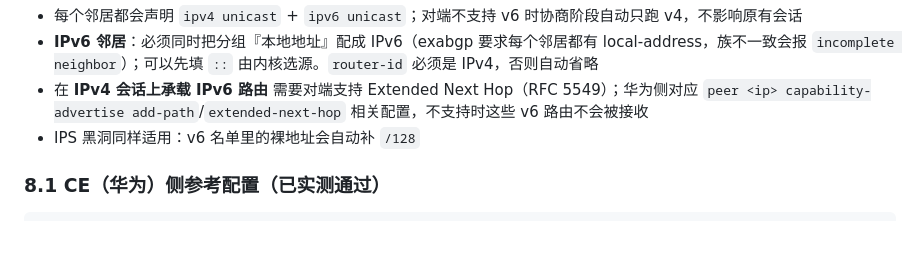
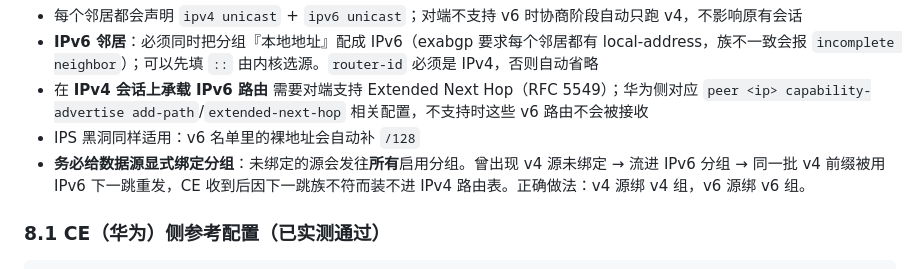
Before and after one commit to TaylorGotIT/ExaBGP, a Markdown page: docs/routing-attributes.md, the part around the change. GitHub-like rendering; blank space fills up the shorter version.

Commit message:
docs: 记录数据源未绑定导致 v4 前缀被 v6 下一跳覆盖的坑
- 未绑定源会发往所有启用分组，跨地址族分组会互相覆盖同一前缀的属性
- 正确做法：v4 源绑 v4 组，v6 源绑 v6 组

```diff
--- a/docs/routing-attributes.md
+++ b/docs/routing-attributes.md
@@ -229,6 +229,7 @@ bgp 65001
 - **IPv6 邻居**：必须同时把分组『本地地址』配成 IPv6（exabgp 要求每个邻居都有 local-address，族不一致会报 `incomplete neighbor`）；可以先填 `::` 由内核选源。`router-id` 必须是 IPv4，否则自动省略
 - 在 **IPv4 会话上承载 IPv6 路由** 需要对端支持 Extended Next Hop（RFC 5549）；华为侧对应 `peer <ip> capability-advertise add-path`/`extended-next-hop` 相关配置，不支持时这些 v6 路由不会被接收
 - IPS 黑洞同样适用：v6 名单里的裸地址会自动补 `/128`
+- **务必给数据源显式绑定分组**：未绑定的源会发往**所有**启用分组。曾出现 v4 源未绑定 → 流进 IPv6 分组 → 同一批 v4 前缀被用 IPv6 下一跳重发，CE 收到后因下一跳族不符而装不进 IPv4 路由表。正确做法：v4 源绑 v4 组，v6 源绑 v6 组。
 
 ### 8.1 CE（华为）侧参考配置（已实测通过）
 
```
